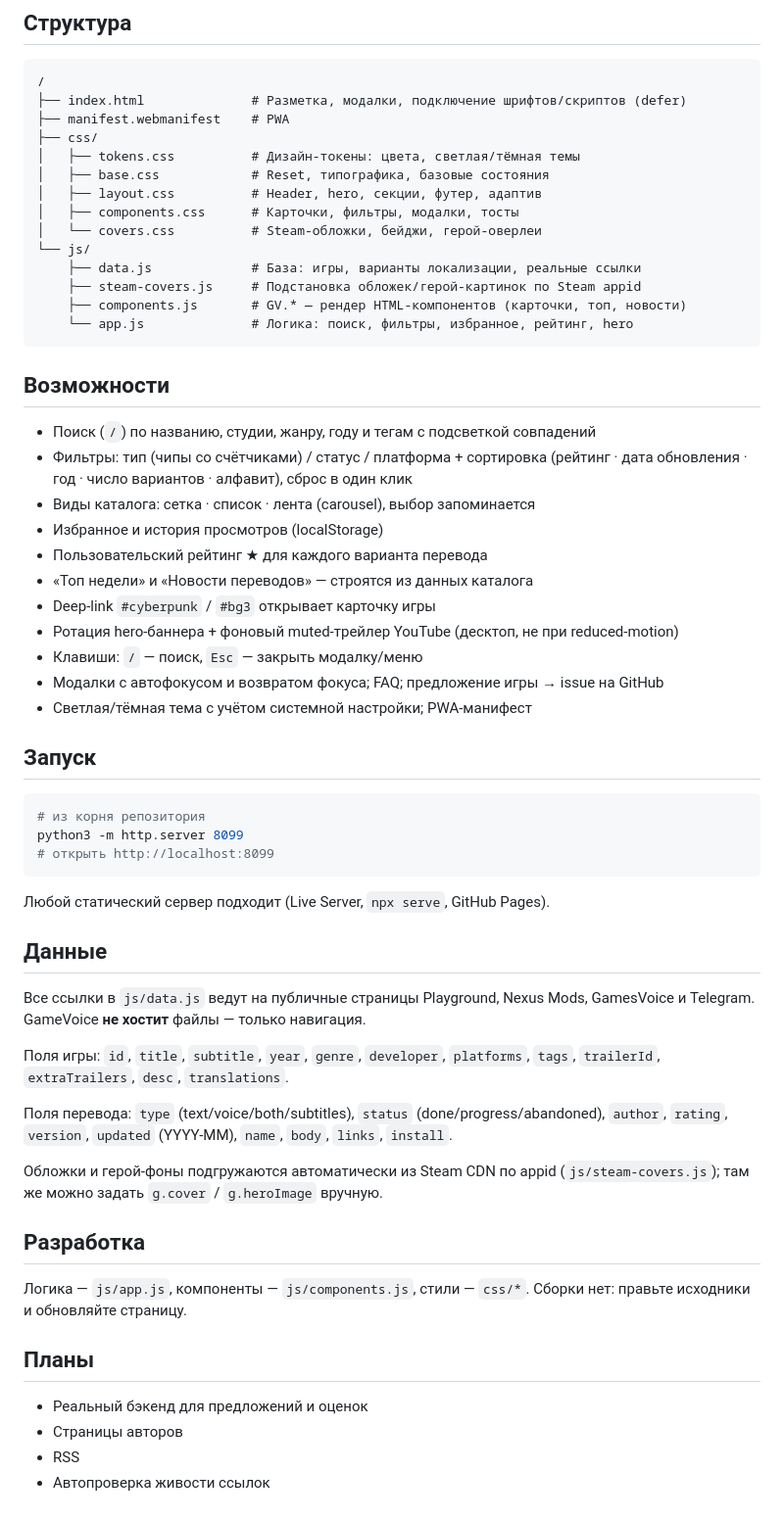
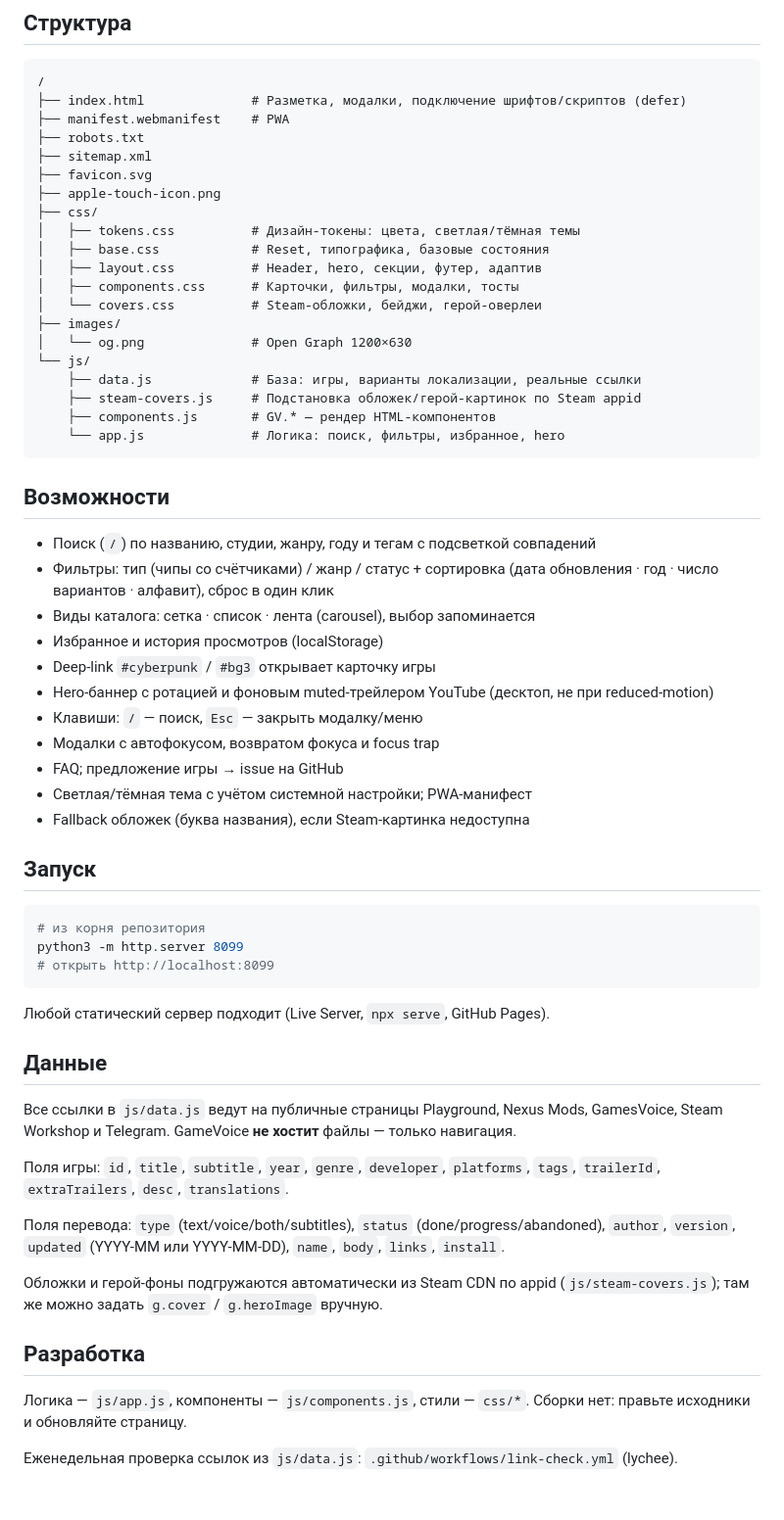
Before and after one commit to Stintik-123/GameVoice, a Markdown page: README.md, the part around the change. Shown at 98% size. GitHub-like rendering.

Commit message:
docs: rewrite README for current version

````diff
--- a/README.md
+++ b/README.md
@@ -12,33 +12,39 @@
 /
 ├── index.html              # Разметка, модалки, подключение шрифтов/скриптов (defer)
 ├── manifest.webmanifest    # PWA
+├── robots.txt
+├── sitemap.xml
+├── favicon.svg
+├── apple-touch-icon.png
 ├── css/
 │   ├── tokens.css          # Дизайн-токены: цвета, светлая/тёмная темы
 │   ├── base.css            # Reset, типографика, базовые состояния
 │   ├── layout.css          # Header, hero, секции, футер, адаптив
 │   ├── components.css      # Карточки, фильтры, модалки, тосты
 │   └── covers.css          # Steam-обложки, бейджи, герой-оверлеи
+├── images/
+│   └── og.png              # Open Graph 1200×630
 └── js/
     ├── data.js             # База: игры, варианты локализации, реальные ссылки
     ├── steam-covers.js     # Подстановка обложек/герой-картинок по Steam appid
-    ├── components.js       # GV.* — рендер HTML-компонентов (карточки, топ, новости)
-    └── app.js              # Логика: поиск, фильтры, избранное, рейтинг, hero
+    ├── components.js       # GV.* — рендер HTML-компонентов
+    └── app.js              # Логика: поиск, фильтры, избранное, hero
 ```
 
 ## Возможности
 
 - Поиск (`/`) по названию, студии, жанру, году и тегам с подсветкой совпадений
-- Фильтры: тип (чипы со счётчиками) / статус / платформа + сортировка
-  (рейтинг · дата обновления · год · число вариантов · алфавит), сброс в один клик
+- Фильтры: тип (чипы со счётчиками) / жанр / статус + сортировка
+  (дата обновления · год · число вариантов · алфавит), сброс в один клик
 - Виды каталога: сетка · список · лента (carousel), выбор запоминается
 - Избранное и история просмотров (localStorage)
-- Пользовательский рейтинг ★ для каждого варианта перевода
-- «Топ недели» и «Новости переводов» — строятся из данных каталога
 - Deep-link `#cyberpunk` / `#bg3` открывает карточку игры
-- Ротация hero-баннера + фоновый muted-трейлер YouTube (десктоп, не при reduced-motion)
+- Hero-баннер с ротацией и фоновым muted-трейлером YouTube (десктоп, не при reduced-motion)
 - Клавиши: `/` — поиск, `Esc` — закрыть модалку/меню
-- Модалки с автофокусом и возвратом фокуса; FAQ; предложение игры → issue на GitHub
+- Модалки с автофокусом, возвратом фокуса и focus trap
+- FAQ; предложение игры → issue на GitHub
 - Светлая/тёмная тема с учётом системной настройки; PWA-манифест
+- Fallback обложек (буква названия), если Steam-картинка недоступна
 
 ## Запуск
 
@@ -53,13 +59,13 @@ python3 -m http.server 8099
 ## Данные
 
 Все ссылки в `js/data.js` ведут на публичные страницы Playground, Nexus Mods,
-GamesVoice и Telegram. GameVoice **не хостит** файлы — только навигация.
+GamesVoice, Steam Workshop и Telegram. GameVoice **не хостит** файлы — только навигация.
 
 Поля игры: `id`, `title`, `subtitle`, `year`, `genre`, `developer`, `platforms`,
 `tags`, `trailerId`, `extraTrailers`, `desc`, `translations`.
 
 Поля перевода: `type` (text/voice/both/subtitles), `status` (done/progress/abandoned),
-`author`, `rating`, `version`, `updated` (YYYY-MM), `name`, `body`, `links`, `install`.
+`author`, `version`, `updated` (YYYY-MM или YYYY-MM-DD), `name`, `body`, `links`, `install`.
 
 Обложки и герой-фоны подгружаются автоматически из Steam CDN по appid
 (`js/steam-covers.js`); там же можно задать `g.cover` / `g.heroImage` вручную.
@@ -69,9 +75,4 @@ GamesVoice и Telegram. GameVoice **не хостит** файлы — толь
 Логика — `js/app.js`, компоненты — `js/components.js`, стили — `css/*`.
 Сборки нет: правьте исходники и обновляйте страницу.
 
-## Планы
-
-- Реальный бэкенд для предложений и оценок
-- Страницы авторов
-- RSS
-- Автопроверка живости ссылок
+Еженедельная проверка ссылок из `js/data.js`: `.github/workflows/link-check.yml` (lychee).
````
